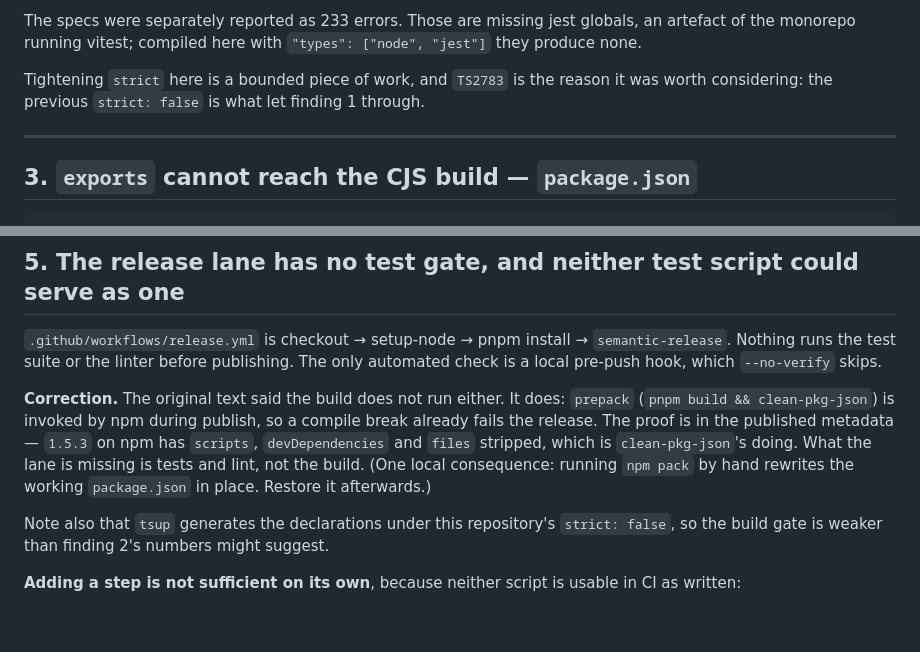
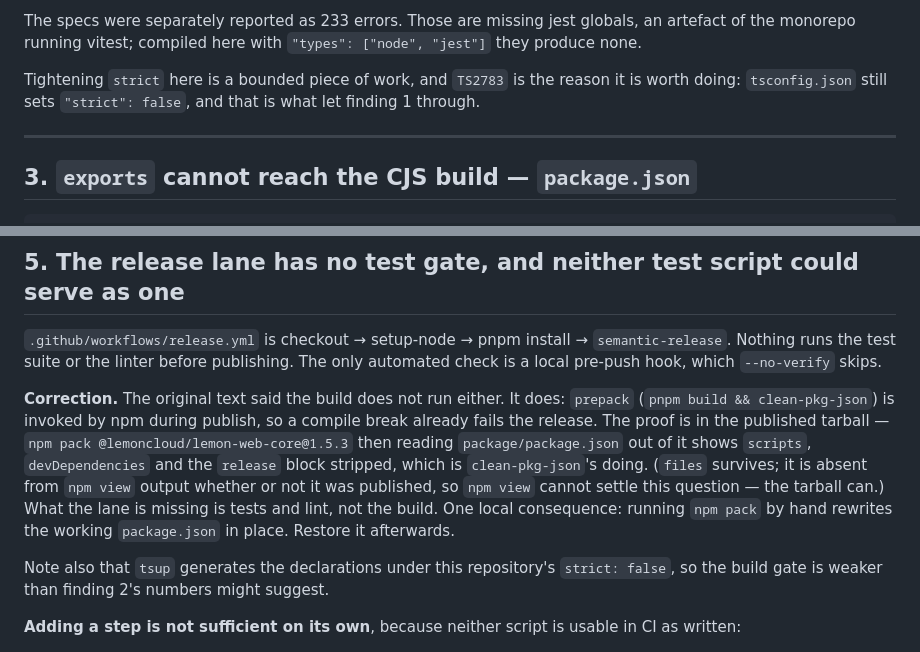
Before and after one commit to lemoncloud-io/lemon-web-core, a Markdown page: notes/2026-08-11-monorepo-audit.md, 2 parts joined by grey strips. GitHub-like rendering; blank space fills up the shorter version.

Commit message:
docs: correct two claims in the audit's finding 5 and finding 2
- prepack strips scripts, devDependencies and the release block, not files.
  Verified by unpacking the published 1.5.3 tarball; npm view omits files
  either way, so it cannot settle the question.
- tsconfig.json still sets strict: false. Finding 2 is open, so the closing
  line should not read as though it had been enabled.

```diff
--- a/notes/2026-08-11-monorepo-audit.md
+++ b/notes/2026-08-11-monorepo-audit.md
@@ -147,8 +147,8 @@ done by editing `tsconfig.json` rather than by a fresh config.
 The specs were separately reported as 233 errors. Those are missing jest globals, an artefact of the
 monorepo running vitest; compiled here with `"types": ["node", "jest"]` they produce none.
 
-Tightening `strict` here is a bounded piece of work, and `TS2783` is the reason it was worth
-considering: the previous `strict: false` is what let finding 1 through.
+Tightening `strict` here is a bounded piece of work, and `TS2783` is the reason it is worth doing:
+`tsconfig.json` still sets `"strict": false`, and that is what let finding 1 through.
 
 ---
 
@@ -219,10 +219,12 @@ pre-push hook, which `--no-verify` skips.
 
 **Correction.** The original text said the build does not run either. It does: `prepack`
 (`pnpm build && clean-pkg-json`) is invoked by npm during publish, so a compile break already fails
-the release. The proof is in the published metadata — `1.5.3` on npm has `scripts`,
-`devDependencies` and `files` stripped, which is `clean-pkg-json`'s doing. What the lane is missing
-is tests and lint, not the build. (One local consequence: running `npm pack` by hand rewrites the
-working `package.json` in place. Restore it afterwards.)
+the release. The proof is in the published tarball — `npm pack @lemoncloud/lemon-web-core@1.5.3`
+then reading `package/package.json` out of it shows `scripts`, `devDependencies` and the
+`release` block stripped, which is `clean-pkg-json`'s doing. (`files` survives; it is absent from
+`npm view` output whether or not it was published, so `npm view` cannot settle this question — the
+tarball can.) What the lane is missing is tests and lint, not the build. One local consequence:
+running `npm pack` by hand rewrites the working `package.json` in place. Restore it afterwards.
 
 Note also that `tsup` generates the declarations under this repository's `strict: false`, so the
 build gate is weaker than finding 2's numbers might suggest.
```
